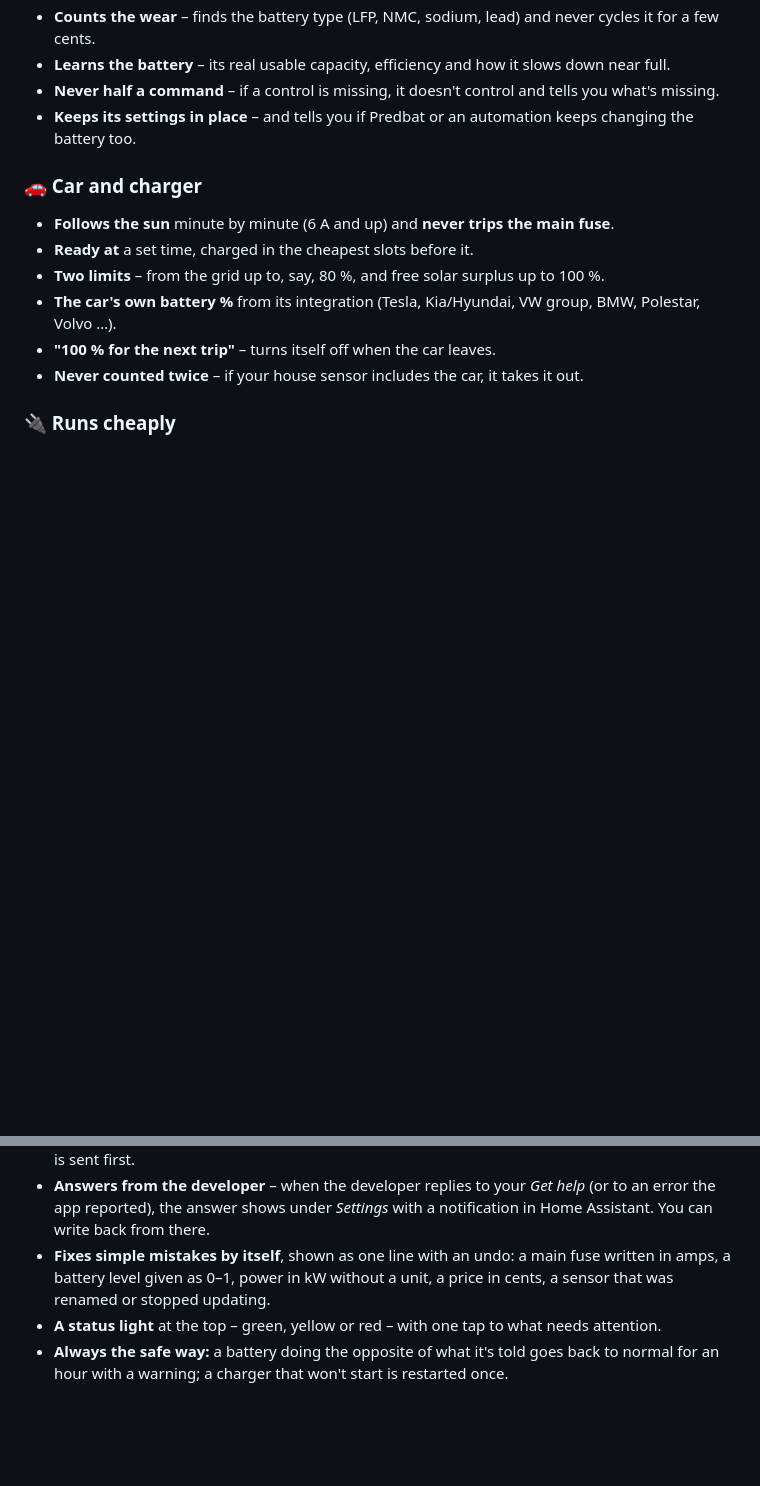
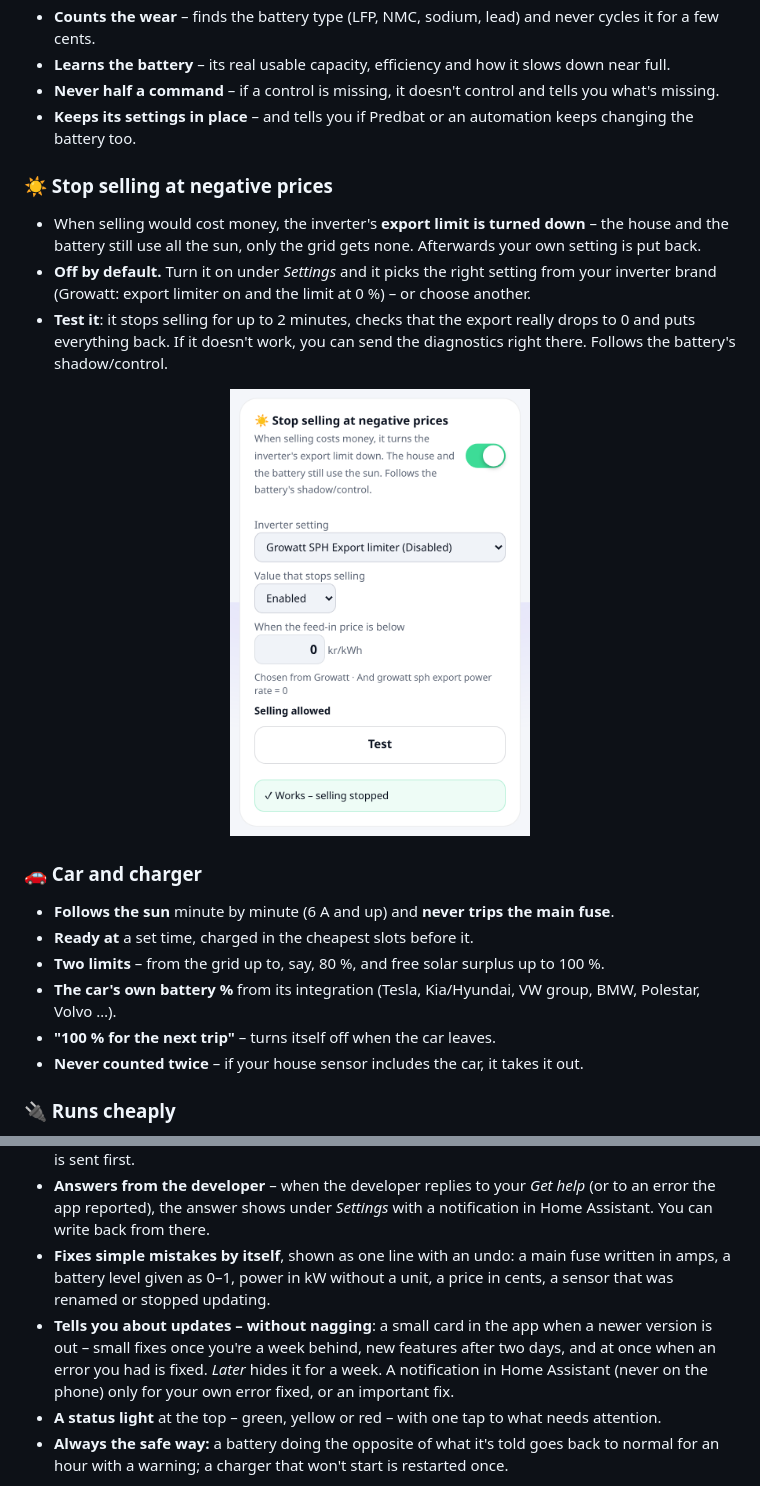
Before and after one commit to Clahen86/Energy-pilot, a Markdown page: README.md, 2 parts joined by grey strips. Drawn GitHub-style; pictures changed too: docs/sell_en.png (added); blank space fills up the shorter version.

```diff
--- a/README.md
+++ b/README.md
@@ -65,6 +65,16 @@ Home Assistant address and a long-lived access token, and open `http://<host>:80
 - **Never half a command** – if a control is missing, it doesn't control and tells you what's missing.
 - **Keeps its settings in place** – and tells you if Predbat or an automation keeps changing the battery too.
 
+### ☀️ Stop selling at negative prices
+- When selling would cost money, the inverter's **export limit is turned down** – the house and the battery still use
+  all the sun, only the grid gets none. Afterwards your own setting is put back.
+- **Off by default.** Turn it on under *Settings* and it picks the right setting from your inverter brand (Growatt:
+  export limiter on and the limit at 0 %) – or choose another.
+- **Test it**: it stops selling for up to 2 minutes, checks that the export really drops to 0 and puts everything back.
+  If it doesn't work, you can send the diagnostics right there. Follows the battery's shadow/control.
+
+<p align="center"><img src="docs/sell_en.png" width="300" alt="Stop selling at negative prices"></p>
+
 ### 🚗 Car and charger
 - **Follows the sun** minute by minute (6 A and up) and **never trips the main fuse**.
 - **Ready at** a set time, charged in the cheapest slots before it.
@@ -112,6 +122,9 @@ Two ways of forecasting side by side, and the better one decides:
   the answer shows under *Settings* with a notification in Home Assistant. You can write back from there.
 - **Fixes simple mistakes by itself**, shown as one line with an undo: a main fuse written in amps, a battery level
   given as 0–1, power in kW without a unit, a price in cents, a sensor that was renamed or stopped updating.
+- **Tells you about updates – without nagging**: a small card in the app when a newer version is out – small fixes
+  once you're a week behind, new features after two days, and at once when an error you had is fixed. *Later* hides it
+  for a week. A notification in Home Assistant (never on the phone) only for your own error fixed, or an important fix.
 - **A status light** at the top – green, yellow or red – with one tap to what needs attention.
 - **Always the safe way:** a battery doing the opposite of what it's told goes back to normal for an hour with a
   warning; a charger that won't start is restarted once.
```
Also changed, not shown: README.da.md (+13 -0 lines), docs/sell_da.png (added), 1 other file.
